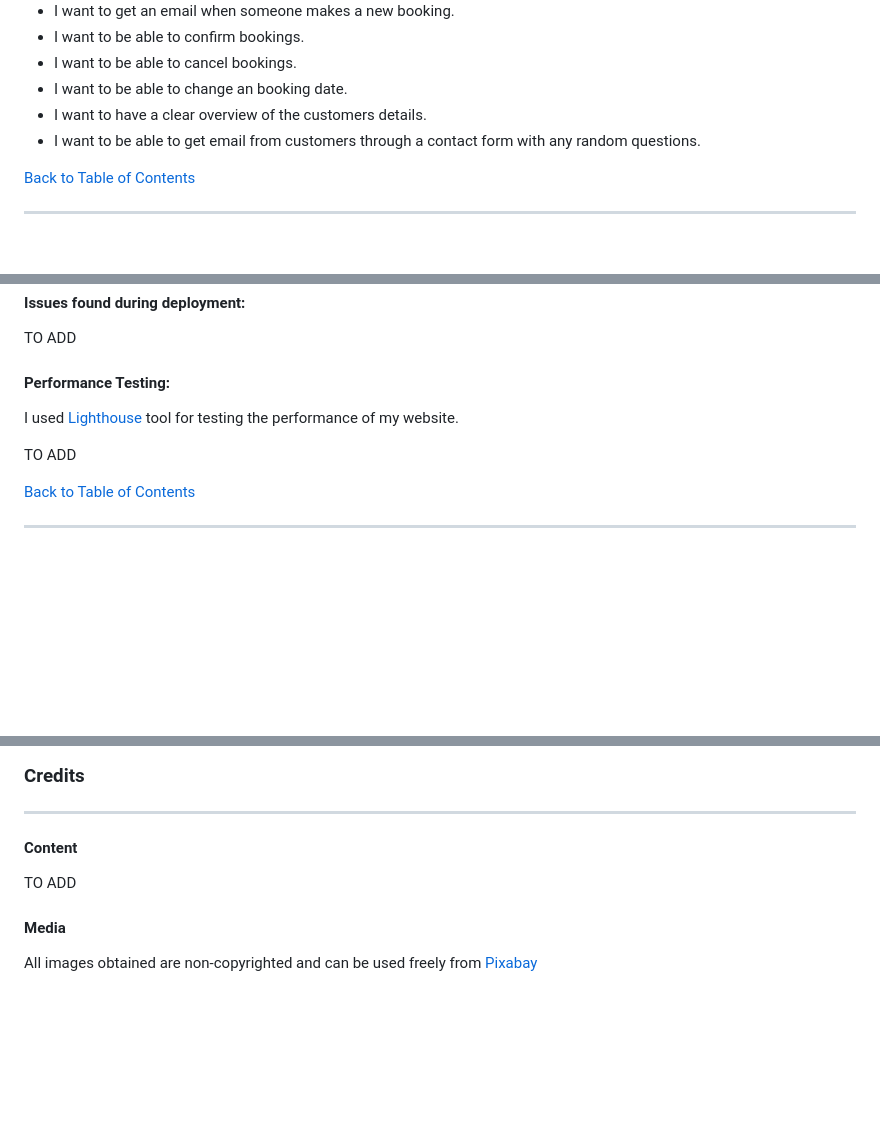
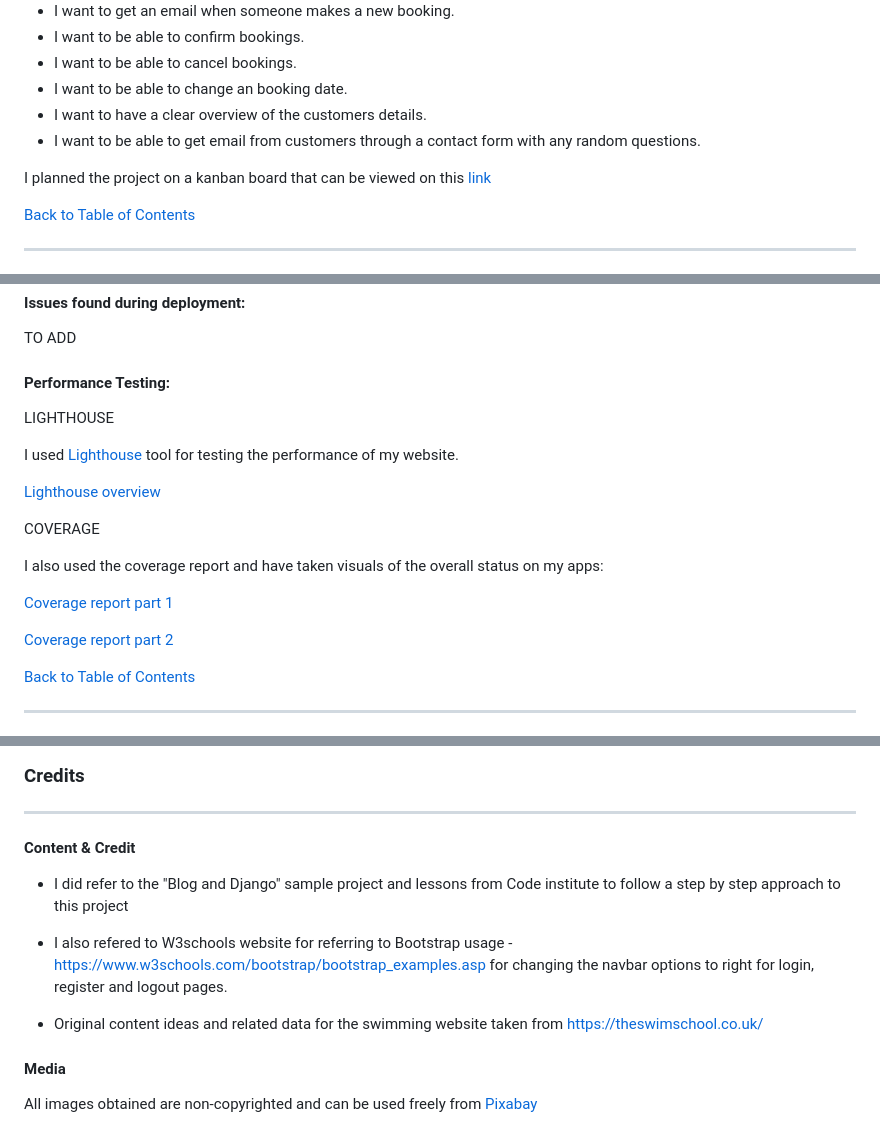
Before and after one commit to manasi1031/Simply-swimming, a Markdown page: README.md, 3 parts joined by grey strips. GitHub-like rendering; blank space fills up the shorter version.

Commit message:
Update readme.md section of testing data

```diff
--- a/README.md
+++ b/README.md
@@ -88,6 +88,8 @@ All types starting from babies to adults.
 - I want to be able to change an booking date.
 - I want to have a clear overview of the customers details.
 - I want to be able to get email from customers through a contact form with any random questions.
+
+I planned the project on a kanban board that can be viewed on this [link](https://github.com/manasi1031/Simply-swimming/projects/1)
 
 [Back to Table of Contents](#table-of-contents)
 
@@ -287,9 +289,20 @@ TO ADD
 
 #### Performance Testing:
 
+LIGHTHOUSE
+
 I used [Lighthouse](https://developers.google.com/web/tools/lighthouse/) tool for testing the performance of my website.
 
-TO ADD
+[Lighthouse overview](https://github.com/manasi1031/Simply-swimming/blob/master/media/images/lighthouse-overview.jpg)
+
+COVERAGE
+
+I also used the coverage report and have taken visuals of the overall status on my apps:
+
+[Coverage report part 1](https://github.com/manasi1031/Simply-swimming/blob/master/media/images/coverage-report-part1.png)
+
+[Coverage report part 2](https://github.com/manasi1031/Simply-swimming/blob/master/media/images/coverage-report-part2.png)
+
 
 [Back to Table of Contents](#table-of-contents)
 
@@ -345,9 +358,13 @@ Setting up database in deployment
 ### Credits
 -----
 
-#### Content
+#### Content & Credit
 
-TO ADD
+- I did refer to the "Blog and Django" sample project and lessons from Code institute to follow a step by step approach to this project
+
+- I also refered to W3schools website for referring to Bootstrap usage - https://www.w3schools.com/bootstrap/bootstrap_examples.asp for changing the navbar options to right for login, register and logout pages.
+
+- Original content ideas and related data for the swimming website taken from https://theswimschool.co.uk/
 
 #### Media
 
```
Also changed, not shown: media/images/coverage-report-part1.png (added), media/images/coverage-report-part2.png (added), media/images/lighthouse-overview.JPG (added).
